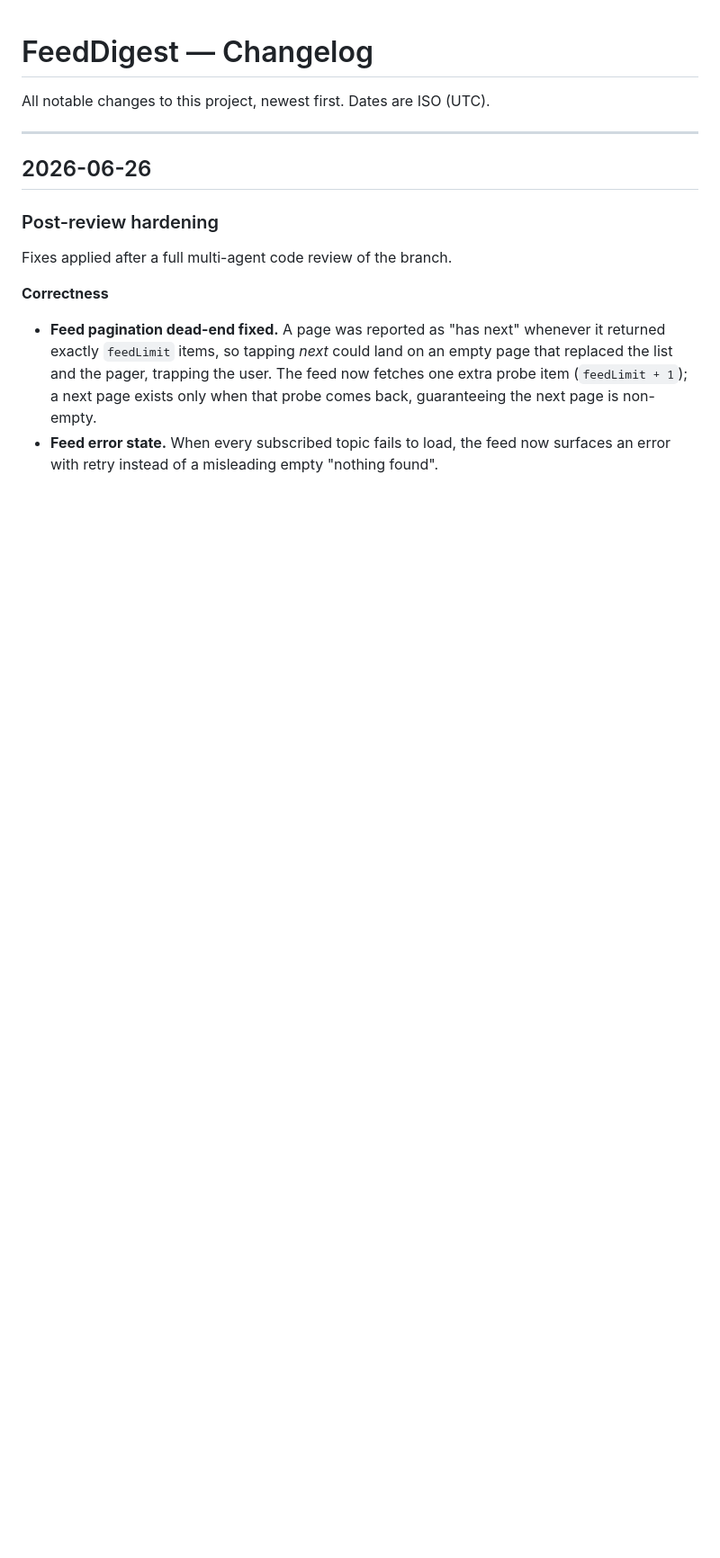
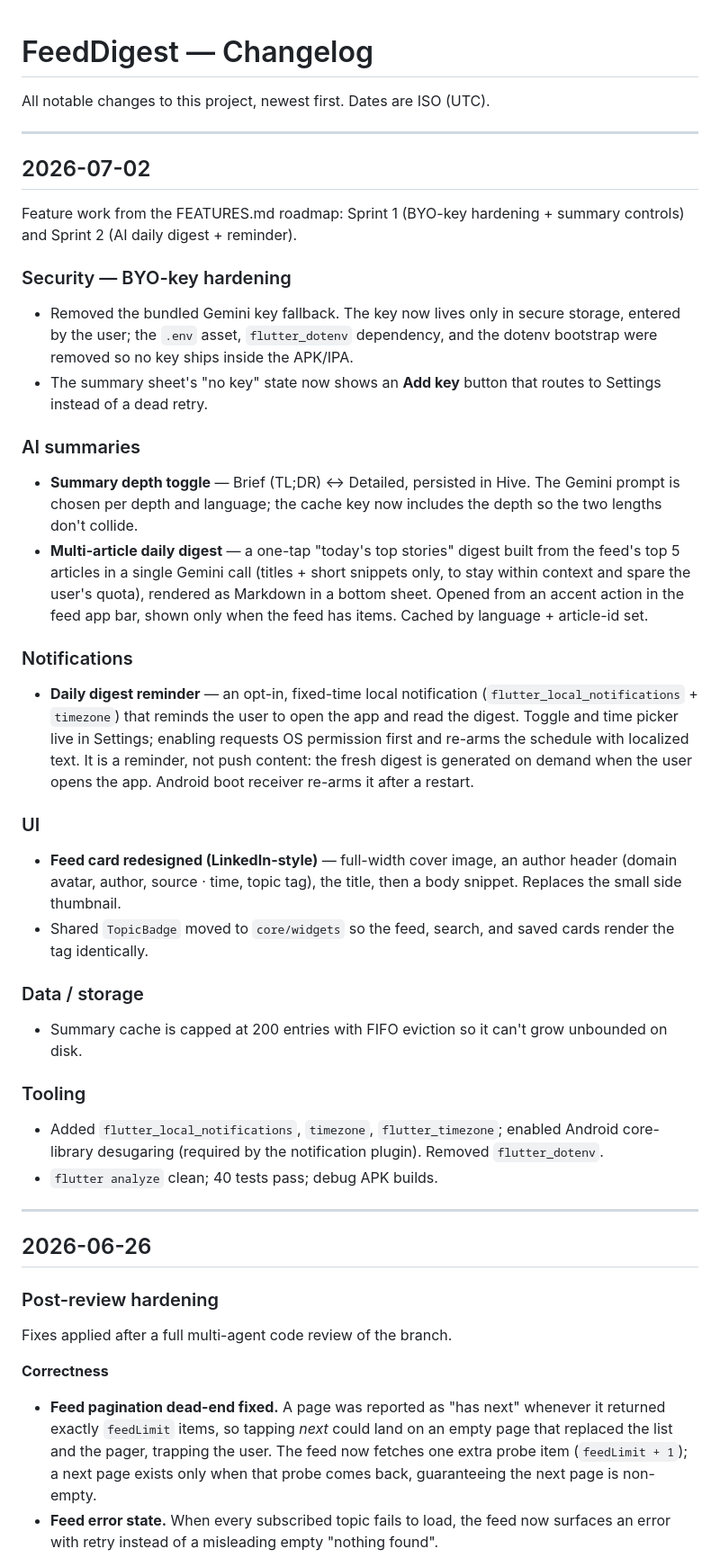
Before and after one commit to alisheraxmedov/FeedDigest, a Markdown page: CHANGESLOGS/CHANGELOG.md, the part around the change. Shown at 90% size. Drawn GitHub-style; blank space fills up the shorter version.

Commit message:
docs(changelog): record Sprint 1-2 (BYO-key, summary depth, AI digest, reminder)

```diff
--- a/CHANGESLOGS/CHANGELOG.md
+++ b/CHANGESLOGS/CHANGELOG.md
@@ -1,6 +1,61 @@
 # FeedDigest — Changelog
 
 All notable changes to this project, newest first. Dates are ISO (UTC).
+
+---
+
+## 2026-07-02
+
+Feature work from the FEATURES.md roadmap: Sprint 1 (BYO-key hardening + summary
+controls) and Sprint 2 (AI daily digest + reminder).
+
+### Security — BYO-key hardening
+
+- Removed the bundled Gemini key fallback. The key now lives only in secure
+  storage, entered by the user; the `.env` asset, `flutter_dotenv` dependency,
+  and the dotenv bootstrap were removed so no key ships inside the APK/IPA.
+- The summary sheet's "no key" state now shows an **Add key** button that routes
+  to Settings instead of a dead retry.
+
+### AI summaries
+
+- **Summary depth toggle** — Brief (TL;DR) ↔ Detailed, persisted in Hive. The
+  Gemini prompt is chosen per depth and language; the cache key now includes the
+  depth so the two lengths don't collide.
+- **Multi-article daily digest** — a one-tap "today's top stories" digest built
+  from the feed's top 5 articles in a single Gemini call (titles + short snippets
+  only, to stay within context and spare the user's quota), rendered as Markdown
+  in a bottom sheet. Opened from an accent action in the feed app bar, shown only
+  when the feed has items. Cached by language + article-id set.
+
+### Notifications
+
+- **Daily digest reminder** — an opt-in, fixed-time local notification
+  (`flutter_local_notifications` + `timezone`) that reminds the user to open the
+  app and read the digest. Toggle and time picker live in Settings; enabling
+  requests OS permission first and re-arms the schedule with localized text. It
+  is a reminder, not push content: the fresh digest is generated on demand when
+  the user opens the app. Android boot receiver re-arms it after a restart.
+
+### UI
+
+- **Feed card redesigned (LinkedIn-style)** — full-width cover image, an author
+  header (domain avatar, author, source · time, topic tag), the title, then a
+  body snippet. Replaces the small side thumbnail.
+- Shared `TopicBadge` moved to `core/widgets` so the feed, search, and saved
+  cards render the tag identically.
+
+### Data / storage
+
+- Summary cache is capped at 200 entries with FIFO eviction so it can't grow
+  unbounded on disk.
+
+### Tooling
+
+- Added `flutter_local_notifications`, `timezone`, `flutter_timezone`; enabled
+  Android core-library desugaring (required by the notification plugin). Removed
+  `flutter_dotenv`.
+- `flutter analyze` clean; 40 tests pass; debug APK builds.
 
 ---
 
```
